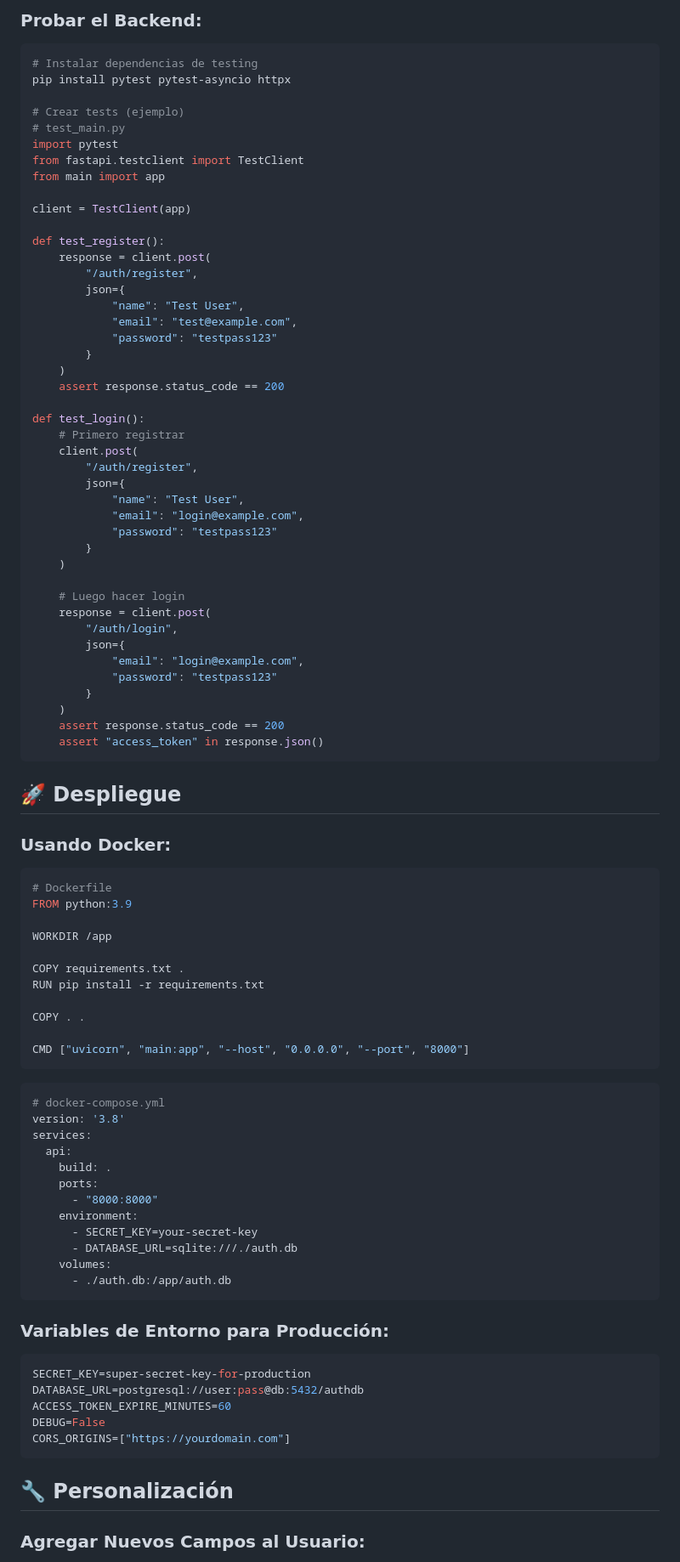
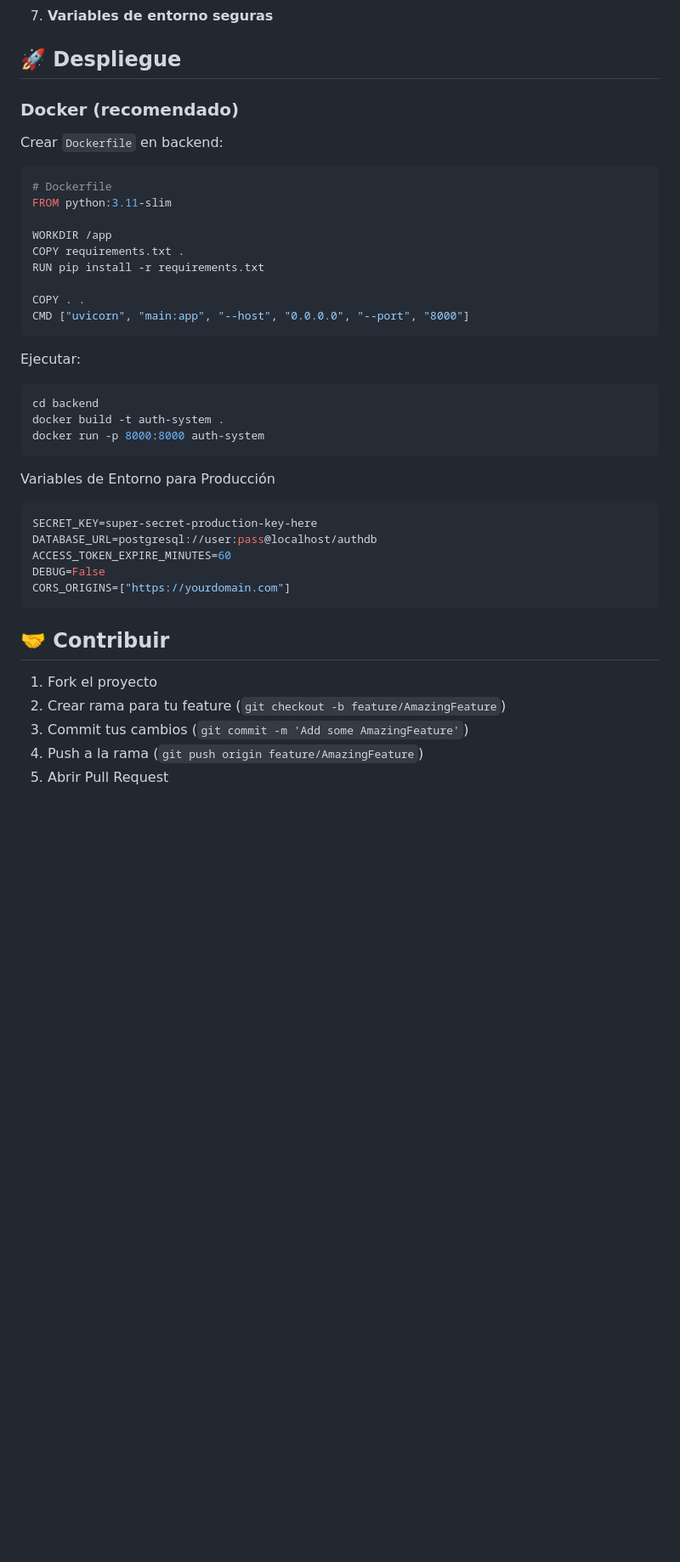
Before and after one commit to Azfe/signup-login-form-authentication, a Markdown page: README.md, the part around the change printed below. Shown: that part at 85% size. Drawn GitHub-style; blank space fills up the shorter version.

````diff
--- a/README.md
+++ b/README.md
@@ -251,95 +248,46 @@ pip install psycopg2-binary
-### Probar el Backend:
-
-```bash
-# Instalar dependencias de testing
-pip install pytest pytest-asyncio httpx
-
-# Crear tests (ejemplo)
-# test_main.py
-import pytest
-from fastapi.testclient import TestClient
-from main import app
-
-client = TestClient(app)
-
-def test_register():
-    response = client.post(
-        "/auth/register",
-        json={
-            "name": "Test User",
-            "email": "test@example.com",
-            "password": "testpass123"
-        }
-    )
-    assert response.status_code == 200
-
-def test_login():
-    # Primero registrar
-    client.post(
-        "/auth/register",
-        json={
-            "name": "Test User",
-            "email": "login@example.com",
-            "password": "testpass123"
-        }
-    )
-
-    # Luego hacer login
-    response = client.post(
-        "/auth/login",
-        json={
-            "email": "login@example.com",
-            "password": "testpass123"
-        }
-    )
-    assert response.status_code == 200
-    assert "access_token" in response.json()
-```
+7. **Variables de entorno seguras**
 
 ## 🚀 Despliegue
 
-### Usando Docker:
+### Docker (recomendado)
+
+Crear `Dockerfile` en backend:
 
 ```dockerfile
 # Dockerfile
-FROM python:3.9
+FROM python:3.11-slim
 
 WORKDIR /app
-
 COPY requirements.txt .
 RUN pip install -r requirements.txt
 
 COPY . .
-
 CMD ["uvicorn", "main:app", "--host", "0.0.0.0", "--port", "8000"]
 ```
 
-```yaml
-# docker-compose.yml
-version: '3.8'
-services:
-  api:
-    build: .
-    ports:
-      - "8000:8000"
-    environment:
-      - SECRET_KEY=your-secret-key
-      - DATABASE_URL=sqlite:///./auth.db
-    volumes:
-      - ./auth.db:/app/auth.db
+Ejecutar:
+
+```bash
+cd backend
+docker build -t auth-system .
+docker run -p 8000:8000 auth-system
 ```
 
-### Variables de Entorno para Producción:
+Variables de Entorno para Producción
 
 ```env
-SECRET_KEY=super-secret-key-for-production
-DATABASE_URL=postgresql://user:pass@db:5432/authdb
+SECRET_KEY=super-secret-production-key-here
+DATABASE_URL=postgresql://user:pass@localhost/authdb
 ACCESS_TOKEN_EXPIRE_MINUTES=60
 DEBUG=False
 CORS_ORIGINS=["https://yourdomain.com"]
 ```
 
-## 🔧 Personalización
+## 🤝 Contribuir
 
-### Agregar Nuevos Campos al Usuario:
+1. Fork el proyecto
+2. Crear rama para tu feature (`git checkout -b feature/AmazingFeature`)
+3. Commit tus cambios (`git commit -m 'Add some AmazingFeature'`)
+4. Push a la rama (`git push origin feature/AmazingFeature`)
+5. Abrir Pull Request
 
````
Also changed, not shown: other parts of README.md (+206 -230 lines).
